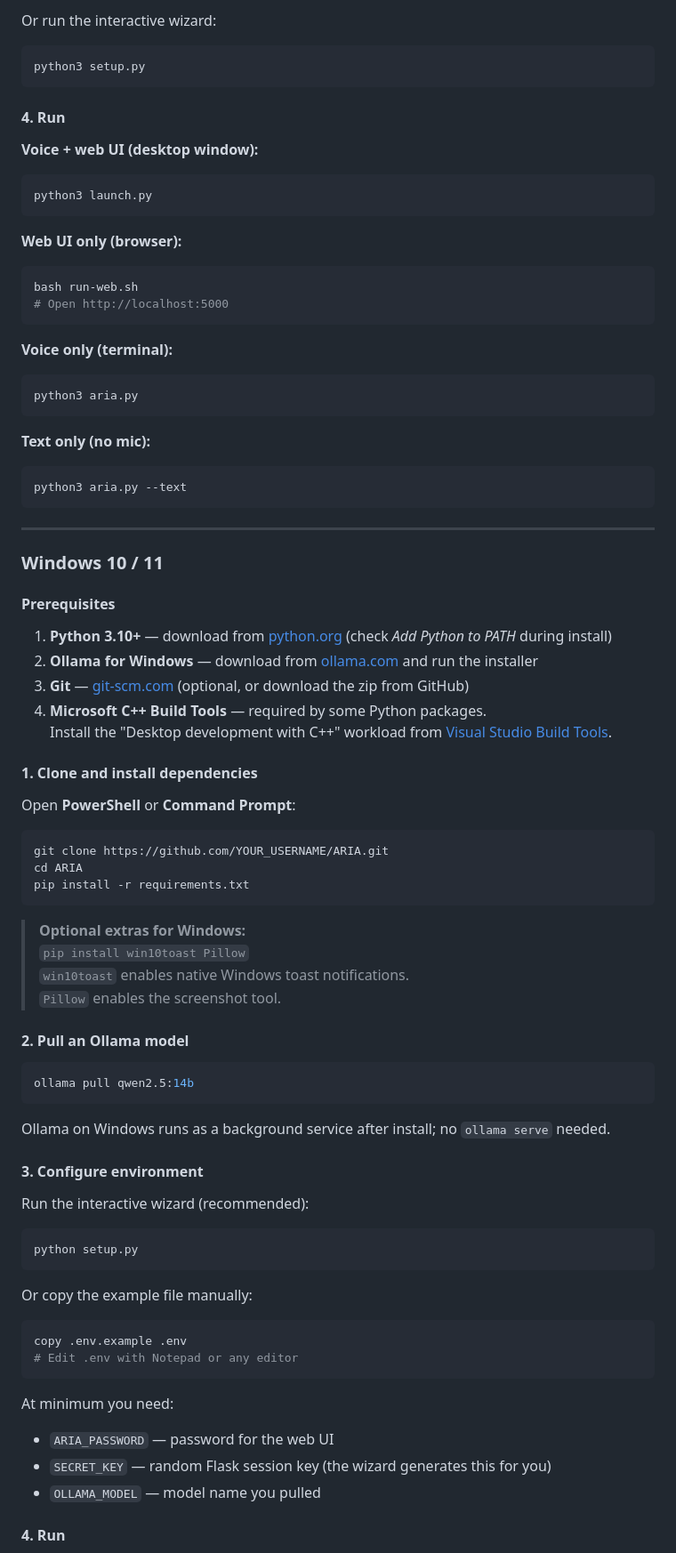
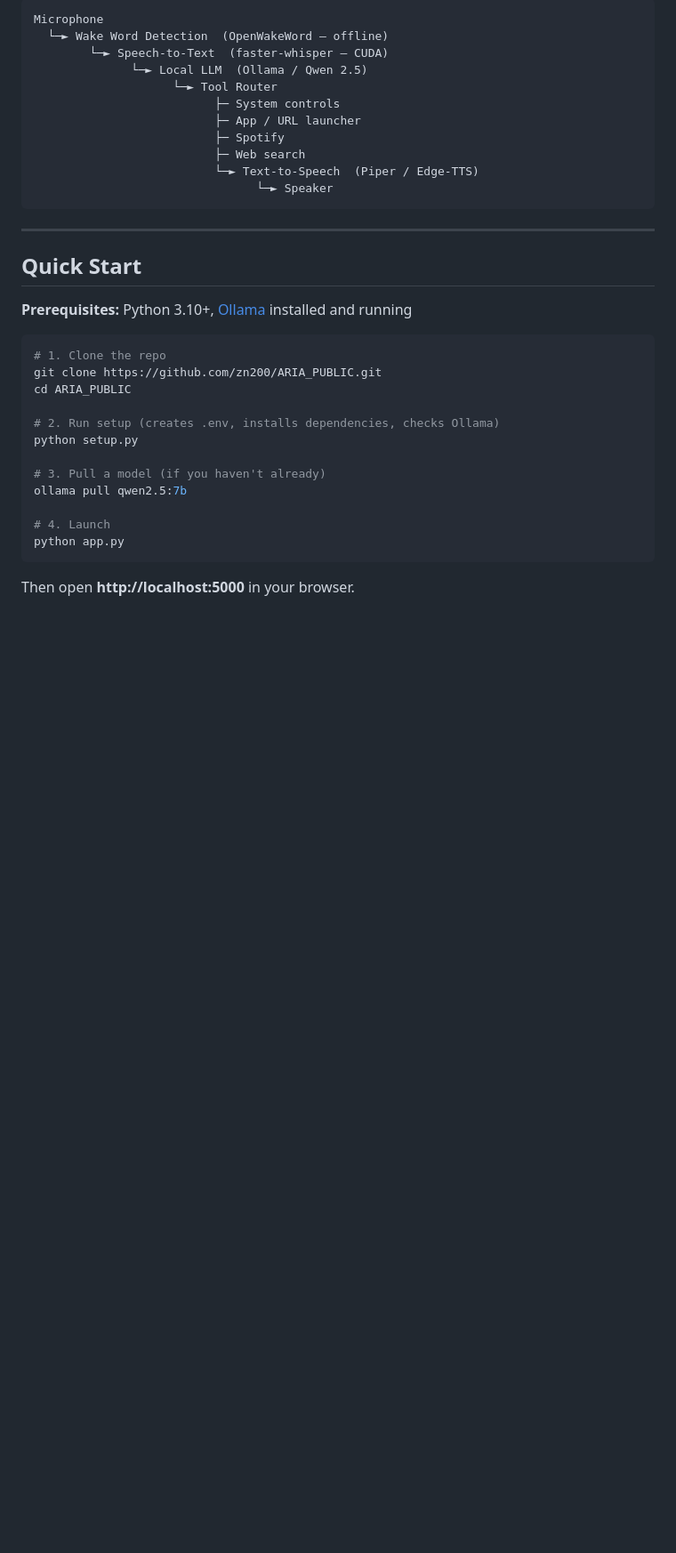
Before and after one commit to GAMINGZIYADX/ARIA_PUBLIC, a Markdown page: README.md, the part around one of its changes. Shown at 89% size. Drawn GitHub-style; blank space fills up the shorter version.

````diff
--- a/README.md
+++ b/README.md
@@ -71,86 +50,36 @@ cp .env.example .env
-Or run the interactive wizard:
-
-```bash
-python3 setup.py
-```
-
-#### 4. Run
-
-**Voice + web UI (desktop window):**
-```bash
-python3 launch.py
-```
-
-**Web UI only (browser):**
-```bash
-bash run-web.sh
-# Open http://localhost:5000
-```
-
-**Voice only (terminal):**
-```bash
-python3 aria.py
-```
-
-**Text only (no mic):**
-```bash
-python3 aria.py --text
+Microphone
+  └─► Wake Word Detection  (OpenWakeWord — offline)
+        └─► Speech-to-Text  (faster-whisper — CUDA)
+              └─► Local LLM  (Ollama / Qwen 2.5)
+                    └─► Tool Router
+                          ├─ System controls
+                          ├─ App / URL launcher
+                          ├─ Spotify
+                          ├─ Web search
+                          └─► Text-to-Speech  (Piper / Edge-TTS)
+                                └─► Speaker
 ```
 
 ---
 
-### Windows 10 / 11
+## Quick Start
 
-#### Prerequisites
+**Prerequisites:** Python 3.10+, [Ollama](https://ollama.com) installed and running
 
-1. **Python 3.10+** — download from [python.org](https://www.python.org/downloads/) (check *Add Python to PATH* during install)
-2. **Ollama for Windows** — download from [ollama.com](https://ollama.com/download/windows) and run the installer
-3. **Git** — [git-scm.com](https://git-scm.com/download/win) (optional, or download the zip from GitHub)
-4. **Microsoft C++ Build Tools** — required by some Python packages.
-   Install the "Desktop development with C++" workload from [Visual Studio Build Tools](https://visualstudio.microsoft.com/visual-cpp-build-tools/).
+```bash
+# 1. Clone the repo
+git clone https://github.com/zn200/ARIA_PUBLIC.git
+cd ARIA_PUBLIC
 
-#### 1. Clone and install dependencies
+# 2. Run setup (creates .env, installs dependencies, checks Ollama)
+python setup.py
 
-Open **PowerShell** or **Command Prompt**:
+# 3. Pull a model (if you haven't already)
+ollama pull qwen2.5:7b
 
-```powershell
-git clone https://github.com/YOUR_USERNAME/ARIA.git
-cd ARIA
-pip install -r requirements.txt
+# 4. Launch
+python app.py
 ```
 
-> **Optional extras for Windows:**
-> `pip install win10toast Pillow`
-> `win10toast` enables native Windows toast notifications.
-> `Pillow` enables the screenshot tool.
+Then open **http://localhost:5000** in your browser.
 
-#### 2. Pull an Ollama model
-
-```powershell
-ollama pull qwen2.5:14b
-```
-
-Ollama on Windows runs as a background service after install; no `ollama serve` needed.
-
-#### 3. Configure environment
-
-Run the interactive wizard (recommended):
-
-```powershell
-python setup.py
-```
-
-Or copy the example file manually:
-
-```powershell
-copy .env.example .env
-# Edit .env with Notepad or any editor
-```
-
-At minimum you need:
-- `ARIA_PASSWORD` — password for the web UI
-- `SECRET_KEY` — random Flask session key (the wizard generates this for you)
-- `OLLAMA_MODEL` — model name you pulled
-
-#### 4. Run
-
````
Also changed, not shown: other parts of README.md (+99 -134 lines).
